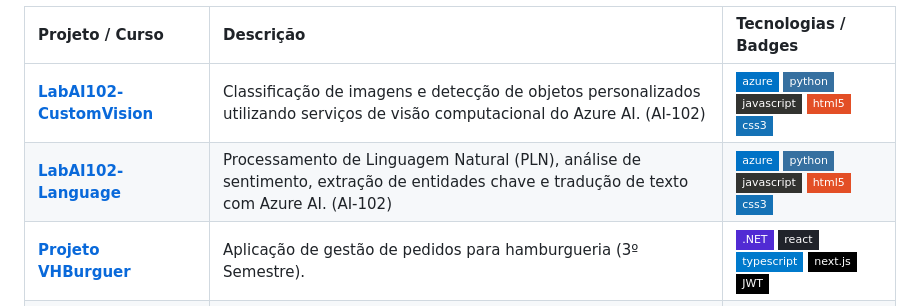
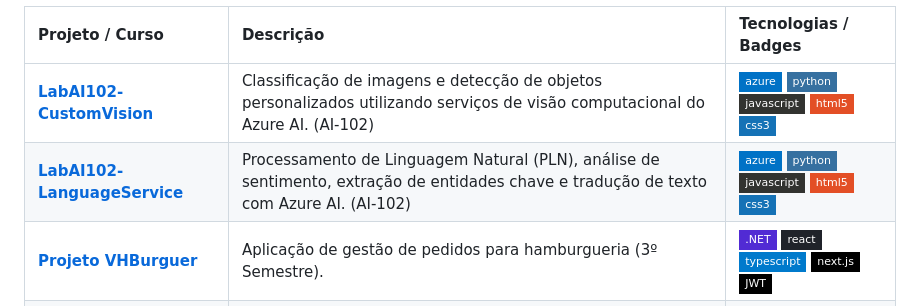
Before and after one commit to GuiVMolina/AtividadesSENAI, a Markdown page: README.md, the part around the change. GitHub-like rendering; badges without logos.

Commit message:
Update project list in README.md

```diff
--- a/README.md
+++ b/README.md
@@ -5,7 +5,7 @@ Aqui estão concentrados os principais projetos acadêmicos, práticos e de cert
 | Projeto / Curso | Descrição | Tecnologias / Badges |
 | :--- | :--- | :--- |
 | **[LabAI102-CustomVision](https://github.com/GuiVMolina/LabAI102-CustomVision)** | Classificação de imagens e detecção de objetos personalizados utilizando serviços de visão computacional do Azure AI. (AI-102) | ![Azure](https://img.shields.io/badge/azure-%230072C6.svg?style=flat-square&logo=microsoftazure&logoColor=white) ![Python](https://img.shields.io/badge/python-3670A0?style=flat-square&logo=python&logoColor=ffdd54) ![JavaScript](https://img.shields.io/badge/javascript-%23323330.svg?style=flat-square&logo=javascript&logoColor=%23F7DF1E) ![HTML5](https://img.shields.io/badge/html5-%23E34F26.svg?style=flat-square&logo=html5&logoColor=white) ![CSS3](https://img.shields.io/badge/css3-%231572B6.svg?style=flat-square&logo=css3&logoColor=white) |
-| **[LabAI102-Language](https://github.com/GuiVMolina/LabAI102-Language)** | Processamento de Linguagem Natural (PLN), análise de sentimento, extração de entidades chave e tradução de texto com Azure AI. (AI-102) | ![Azure](https://img.shields.io/badge/azure-%230072C6.svg?style=flat-square&logo=microsoftazure&logoColor=white) ![Python](https://img.shields.io/badge/python-3670A0?style=flat-square&logo=python&logoColor=ffdd54) ![JavaScript](https://img.shields.io/badge/javascript-%23323330.svg?style=flat-square&logo=javascript&logoColor=%23F7DF1E) ![HTML5](https://img.shields.io/badge/html5-%23E34F26.svg?style=flat-square&logo=html5&logoColor=white) ![CSS3](https://img.shields.io/badge/css3-%231572B6.svg?style=flat-square&logo=css3&logoColor=white) |
+| **[LabAI102-LanguageService](https://github.com/GuiVMolina/LabAI102-LanguageService)** | Processamento de Linguagem Natural (PLN), análise de sentimento, extração de entidades chave e tradução de texto com Azure AI. (AI-102) | ![Azure](https://img.shields.io/badge/azure-%230072C6.svg?style=flat-square&logo=microsoftazure&logoColor=white) ![Python](https://img.shields.io/badge/python-3670A0?style=flat-square&logo=python&logoColor=ffdd54) ![JavaScript](https://img.shields.io/badge/javascript-%23323330.svg?style=flat-square&logo=javascript&logoColor=%23F7DF1E) ![HTML5](https://img.shields.io/badge/html5-%23E34F26.svg?style=flat-square&logo=html5&logoColor=white) ![CSS3](https://img.shields.io/badge/css3-%231572B6.svg?style=flat-square&logo=css3&logoColor=white) |
 | **[Projeto VHBurguer](https://github.com/GuiVMolina/VHBurguer)** | Aplicação de gestão de pedidos para hamburgueria (3º Semestre). | ![.NET](https://img.shields.io/badge/.NET-512BD4?style=flat-square&logo=dotnet&logoColor=white) ![React](https://img.shields.io/badge/react-%2320232a.svg?style=flat-square&logo=react&logoColor=%2361DAFB) ![TypeScript](https://img.shields.io/badge/typescript-%23007ACC.svg?style=flat-square&logo=typescript&logoColor=white) ![NextJS](https://img.shields.io/badge/next.js-000000?style=flat-square&logo=nextdotjs&logoColor=white) ![JWT](https://img.shields.io/badge/JWT-black?style=flat-square&logo=JSON%20Web%20Tokens&logoColor=%23FB015B) |
 | **[Projeto RoyalGames](https://github.com/rafahahon/RoyalGames)** | Aplicação de gestão de pedidos para uma loja de games (3º Semestre). | ![.NET](https://img.shields.io/badge/.NET-512BD4?style=flat-square&logo=dotnet&logoColor=white) ![React](https://img.shields.io/badge/react-%2320232a.svg?style=flat-square&logo=react&logoColor=%2361DAFB) ![TypeScript](https://img.shields.io/badge/typescript-%23007ACC.svg?style=flat-square&logo=typescript&logoColor=white) ![NextJS](https://img.shields.io/badge/next.js-000000?style=flat-square&logo=nextdotjs&logoColor=white) ![JWT](https://img.shields.io/badge/JWT-black?style=flat-square&logo=JSON%20Web%20Tokens&logoColor=%23FB015B) |
 | **[Projeto Gestão De Patrimônios](https://github.com/GuiVMolina/GestaoDePatrimonios)** | Aplicação de gestão de patrimônios para o SENAI (3º Semestre). | ![.NET](https://img.shields.io/badge/.NET-512BD4?style=flat-square&logo=dotnet&logoColor=white)  |
```
